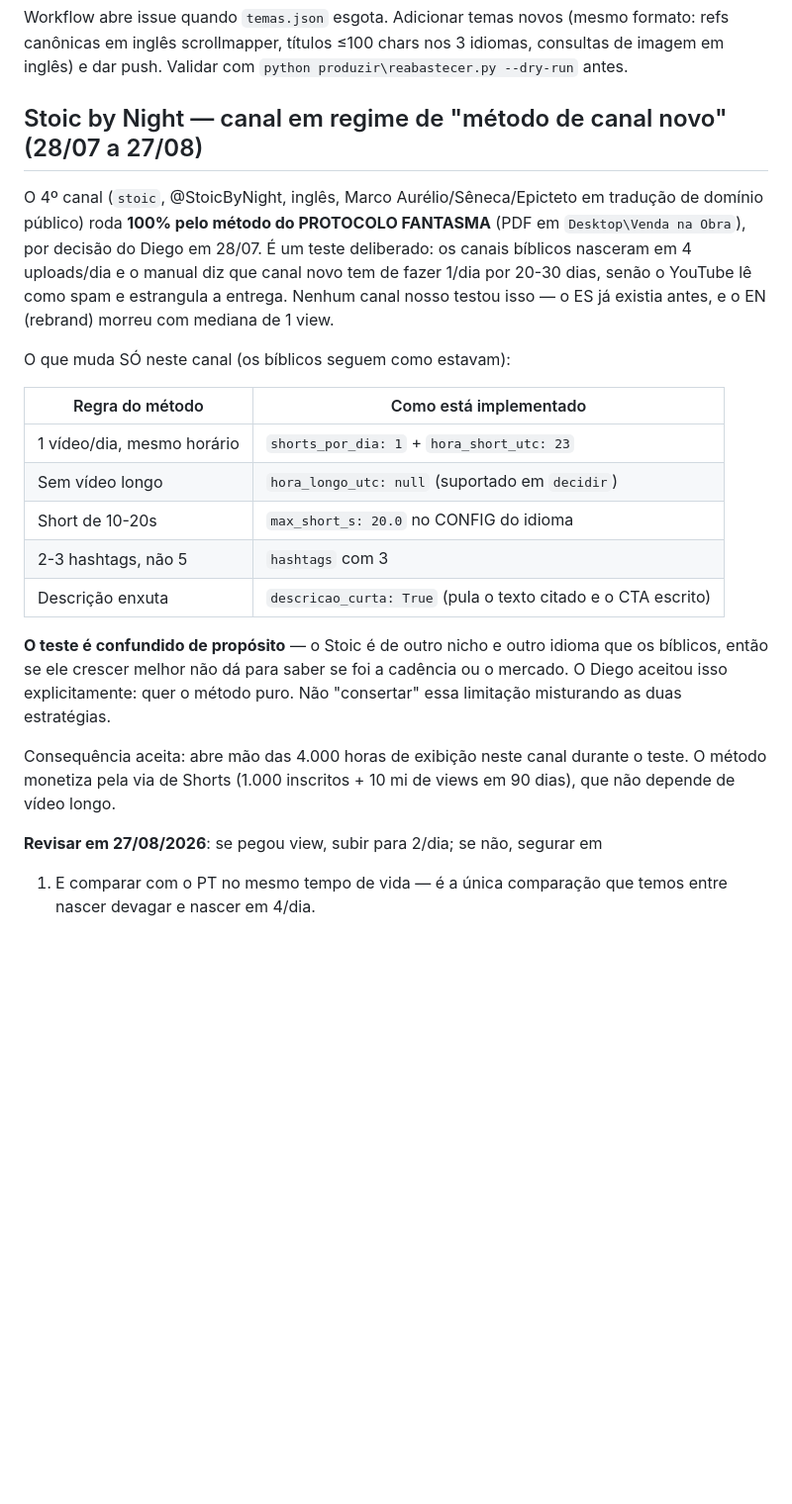
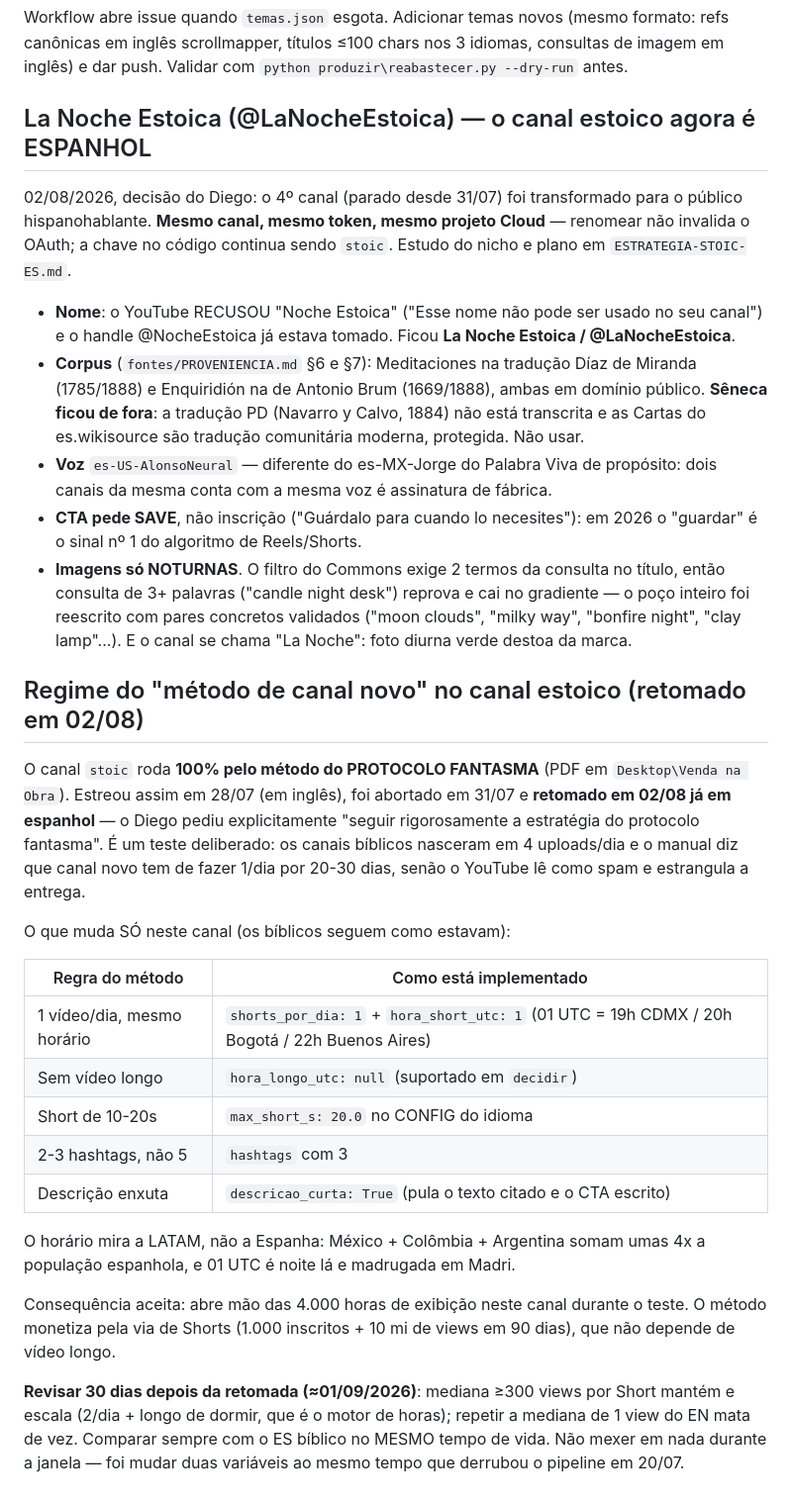
Before and after one commit to diegohenriquemoraes-eng/palavra-viva-3x, a Markdown page: CLAUDE.md, the part around the change. Shown at 99% size. Drawn GitHub-style; blank space fills up the shorter version.

Commit message:
Documenta La Noche Estoica no CLAUDE.md do projeto
Nome/handle definitivos, corpus ES e suas restricoes (Seneca fora), voz,
CTA de save, consultas de imagem noturnas e o horario 01 UTC mirando LATAM.

Co-Authored-By: Claude Fable 5 <noreply@anthropic.com>

```diff
--- a/CLAUDE.md
+++ b/CLAUDE.md
@@ -167,35 +167,61 @@ formato: refs canônicas em inglês scrollmapper, títulos ≤100 chars nos 3
 idiomas, consultas de imagem em inglês) e dar push. Validar com
 `python produzir\reabastecer.py --dry-run` antes.
 
-## Stoic by Night — canal em regime de "método de canal novo" (28/07 a 27/08)
+## La Noche Estoica (@LaNocheEstoica) — o canal estoico agora é ESPANHOL
 
-O 4º canal (`stoic`, @StoicByNight, inglês, Marco Aurélio/Sêneca/Epicteto em
-tradução de domínio público) roda **100% pelo método do PROTOCOLO FANTASMA**
-(PDF em `Desktop\Venda na Obra`), por decisão do Diego em 28/07. É um teste
+02/08/2026, decisão do Diego: o 4º canal (parado desde 31/07) foi
+transformado para o público hispanohablante. **Mesmo canal, mesmo token,
+mesmo projeto Cloud** — renomear não invalida o OAuth; a chave no código
+continua sendo `stoic`. Estudo do nicho e plano em `ESTRATEGIA-STOIC-ES.md`.
+
+- **Nome**: o YouTube RECUSOU "Noche Estoica" ("Esse nome não pode ser usado
+  no seu canal") e o handle @NocheEstoica já estava tomado. Ficou
+  **La Noche Estoica / @LaNocheEstoica**.
+- **Corpus** (`fontes/PROVENIENCIA.md` §6 e §7): Meditaciones na tradução
+  Díaz de Miranda (1785/1888) e Enquiridión na de Antonio Brum (1669/1888),
+  ambas em domínio público. **Sêneca ficou de fora**: a tradução PD
+  (Navarro y Calvo, 1884) não está transcrita e as Cartas do es.wikisource
+  são tradução comunitária moderna, protegida. Não usar.
+- **Voz** `es-US-AlonsoNeural` — diferente do es-MX-Jorge do Palabra Viva de
+  propósito: dois canais da mesma conta com a mesma voz é assinatura de
+  fábrica.
+- **CTA pede SAVE**, não inscrição ("Guárdalo para cuando lo necesites"):
+  em 2026 o "guardar" é o sinal nº 1 do algoritmo de Reels/Shorts.
+- **Imagens só NOTURNAS**. O filtro do Commons exige 2 termos da consulta no
+  título, então consulta de 3+ palavras ("candle night desk") reprova e cai
+  no gradiente — o poço inteiro foi reescrito com pares concretos validados
+  ("moon clouds", "milky way", "bonfire night", "clay lamp"...). E o canal se
+  chama "La Noche": foto diurna verde destoa da marca.
+
+## Regime do "método de canal novo" no canal estoico (retomado em 02/08)
+
+O canal `stoic` roda **100% pelo método do PROTOCOLO FANTASMA** (PDF em
+`Desktop\Venda na Obra`). Estreou assim em 28/07 (em inglês), foi abortado em
+31/07 e **retomado em 02/08 já em espanhol** — o Diego pediu explicitamente
+"seguir rigorosamente a estratégia do protocolo fantasma". É um teste
 deliberado: os canais bíblicos nasceram em 4 uploads/dia e o manual diz que
 canal novo tem de fazer 1/dia por 20-30 dias, senão o YouTube lê como spam e
-estrangula a entrega. Nenhum canal nosso testou isso — o ES já existia antes,
-e o EN (rebrand) morreu com mediana de 1 view.
+estrangula a entrega.
 
 O que muda SÓ neste canal (os bíblicos seguem como estavam):
 
 | Regra do método | Como está implementado |
 |---|---|
-| 1 vídeo/dia, mesmo horário | `shorts_por_dia: 1` + `hora_short_utc: 23` |
+| 1 vídeo/dia, mesmo horário | `shorts_por_dia: 1` + `hora_short_utc: 1` (01 UTC = 19h CDMX / 20h Bogotá / 22h Buenos Aires) |
 | Sem vídeo longo | `hora_longo_utc: null` (suportado em `decidir`) |
 | Short de 10-20s | `max_short_s: 20.0` no CONFIG do idioma |
 | 2-3 hashtags, não 5 | `hashtags` com 3 |
 | Descrição enxuta | `descricao_curta: True` (pula o texto citado e o CTA escrito) |
 
-**O teste é confundido de propósito** — o Stoic é de outro nicho e outro
-idioma que os bíblicos, então se ele crescer melhor não dá para saber se foi a
-cadência ou o mercado. O Diego aceitou isso explicitamente: quer o método puro.
-Não "consertar" essa limitação misturando as duas estratégias.
+O horário mira a LATAM, não a Espanha: México + Colômbia + Argentina somam
+umas 4x a população espanhola, e 01 UTC é noite lá e madrugada em Madri.
 
 Consequência aceita: abre mão das 4.000 horas de exibição neste canal durante
 o teste. O método monetiza pela via de Shorts (1.000 inscritos + 10 mi de
 views em 90 dias), que não depende de vídeo longo.
 
-**Revisar em 27/08/2026**: se pegou view, subir para 2/dia; se não, segurar em
-1. E comparar com o PT no mesmo tempo de vida — é a única comparação que
-temos entre nascer devagar e nascer em 4/dia.
+**Revisar 30 dias depois da retomada (≈01/09/2026)**: mediana ≥300 views por
+Short mantém e escala (2/dia + longo de dormir, que é o motor de horas);
+repetir a mediana de 1 view do EN mata de vez. Comparar sempre com o ES
+bíblico no MESMO tempo de vida. Não mexer em nada durante a janela — foi
+mudar duas variáveis ao mesmo tempo que derrubou o pipeline em 20/07.
```
